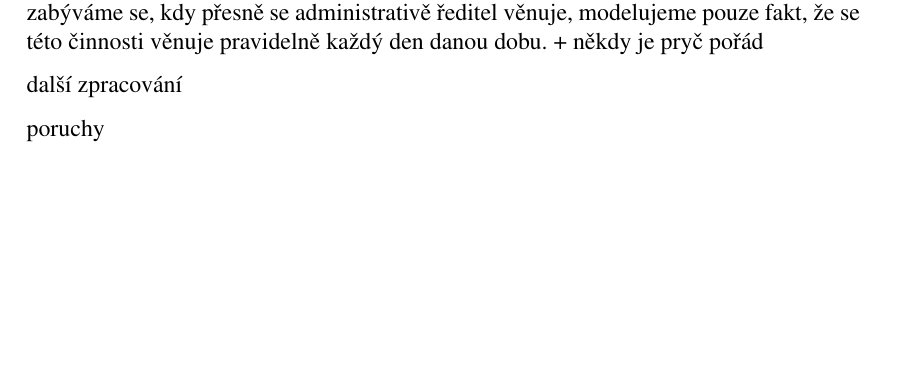
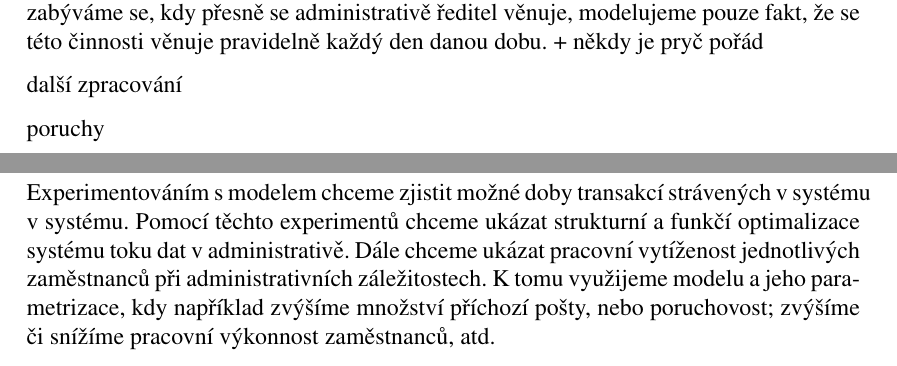
Before and after one commit to alda519/vak, a LaTeX document (dokumentace/dokumentace.tex): part of page 5 of 9 before the commit and two parts of pages 5 and 7 of 9 after it, the two joined at a grey line, cut so that both start at the same text, the shorter picture padded with empty space. Compiled offline with pdfLaTeX.

Commit message:
zacatek kapitoly 5

```diff
--- a/dokumentace/dokumentace.tex
+++ b/dokumentace/dokumentace.tex
@@ -153,6 +153,7 @@ poruchy
 % Kapitola 5 -
 \section{Podstata simulačních experimentů a jejich průběh}
 
+Experimentováním s modelem chceme zjistit možné doby transakcí strávených v systému v systému. Pomocí těchto experimentů chceme ukázat strukturní a funkčí optimalizace systému toku dat v administrativě. Dále chceme ukázat pracovní vytíženost jednotlivých zaměstnanců při administrativních záležitostech. K tomu využijeme modelu a jeho parametrizace, kdy například zvýšíme množství příchozí pošty, nebo poruchovost; zvýšíme či snížíme pracovní výkonnost zaměstnanců, atd.
 % Experimentování musí mít předem zvolený a zdůvodněný řád, či postup
 % 5.1 Postup experimentování a okolnosti studie
 % 5.2 Dokumentace jednotlivých experimentů
```
